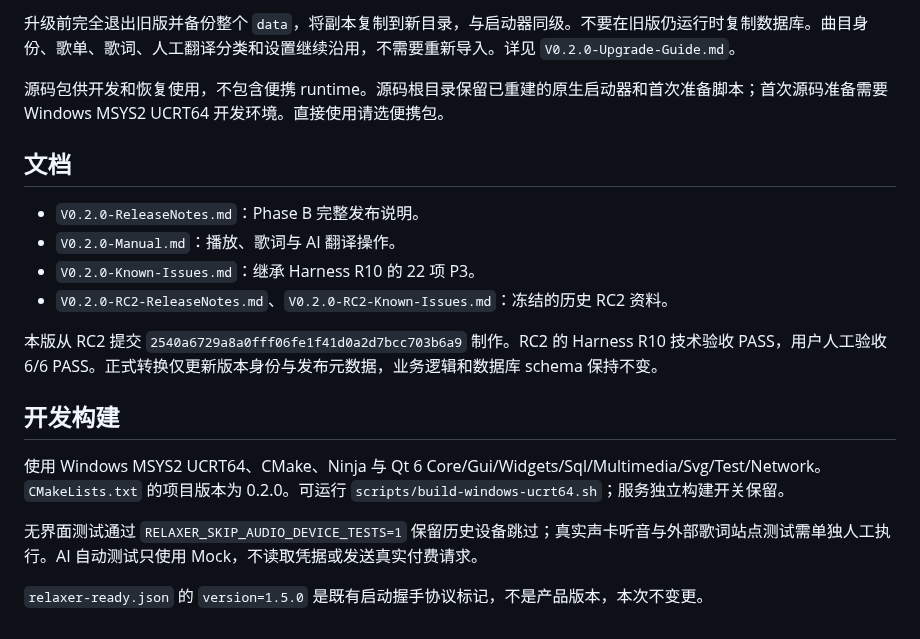
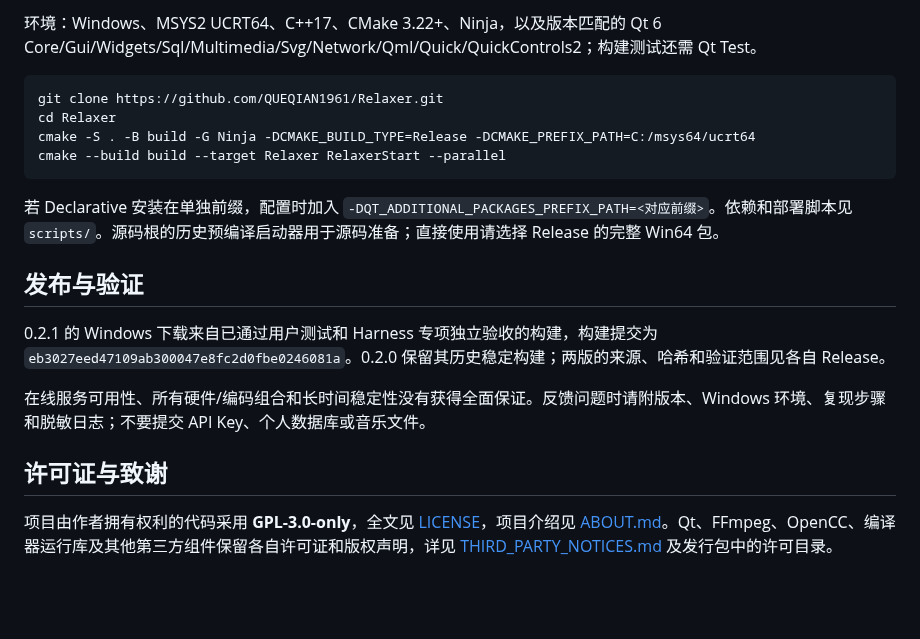
Before and after one commit to QUEQIAN1961/Relaxer, a Markdown page: README.md, the part around one of its changes. Rendered like a GitHub page; blank space fills up the shorter version.

````diff
--- a/README.md
+++ b/README.md
@@ -34,21 +57,21 @@ Windows 本地音乐播放器，基于 C++17、Qt 6 Widgets、SQLite 和 FFmpeg
 
-升级前完全退出旧版并备份整个 `data`，将副本复制到新目录，与启动器同级。不要在旧版仍运行时复制数据库。曲目身份、歌单、歌词、人工翻译分类和设置继续沿用，不需要重新导入。详见 `V0.2.0-Upgrade-Guide.md`。
+环境：Windows、MSYS2 UCRT64、C++17、CMake 3.22+、Ninja，以及版本匹配的 Qt 6 Core/Gui/Widgets/Sql/Multimedia/Svg/Network/Qml/Quick/QuickControls2；构建测试还需 Qt Test。
 
-源码包供开发和恢复使用，不包含便携 runtime。源码根目录保留已重建的原生启动器和首次准备脚本；首次源码准备需要 Windows MSYS2 UCRT64 开发环境。直接使用请选便携包。
+```powershell
+git clone https://github.com/QUEQIAN1961/Relaxer.git
+cd Relaxer
+cmake -S . -B build -G Ninja -DCMAKE_BUILD_TYPE=Release -DCMAKE_PREFIX_PATH=C:/msys64/ucrt64
+cmake --build build --target Relaxer RelaxerStart --parallel
+```
 
-## 文档
+若 Declarative 安装在单独前缀，配置时加入 `-DQT_ADDITIONAL_PACKAGES_PREFIX_PATH=<对应前缀>`。依赖和部署脚本见 `scripts/`。源码根的历史预编译启动器用于源码准备；直接使用请选择 Release 的完整 Win64 包。
 
-- `V0.2.0-ReleaseNotes.md`：Phase B 完整发布说明。
-- `V0.2.0-Manual.md`：播放、歌词与 AI 翻译操作。
-- `V0.2.0-Known-Issues.md`：继承 Harness R10 的 22 项 P3。
-- `V0.2.0-RC2-ReleaseNotes.md`、`V0.2.0-RC2-Known-Issues.md`：冻结的历史 RC2 资料。
+## 发布与验证
 
-本版从 RC2 提交 `2540a6729a8a0fff06fe1f41d0a2d7bcc703b6a9` 制作。RC2 的 Harness R10 技术验收 PASS，用户人工验收 6/6 PASS。正式转换仅更新版本身份与发布元数据，业务逻辑和数据库 schema 保持不变。
+0.2.1 的 Windows 下载来自已通过用户测试和 Harness 专项独立验收的构建，构建提交为 `eb3027eed47109ab300047e8fc2d0fbe0246081a`。0.2.0 保留其历史稳定构建；两版的来源、哈希和验证范围见各自 Release。
 
-## 开发构建
+在线服务可用性、所有硬件/编码组合和长时间稳定性没有获得全面保证。反馈问题时请附版本、Windows 环境、复现步骤和脱敏日志；不要提交 API Key、个人数据库或音乐文件。
 
-使用 Windows MSYS2 UCRT64、CMake、Ninja 与 Qt 6 Core/Gui/Widgets/Sql/Multimedia/Svg/Test/Network。`CMakeLists.txt` 的项目版本为 0.2.0。可运行 `scripts/build-windows-ucrt64.sh`；服务独立构建开关保留。
+## 许可证与致谢
 
-无界面测试通过 `RELAXER_SKIP_AUDIO_DEVICE_TESTS=1` 保留历史设备跳过；真实声卡听音与外部歌词站点测试需单独人工执行。AI 自动测试只使用 Mock，不读取凭据或发送真实付费请求。
-
-`relaxer-ready.json` 的 `version=1.5.0` 是既有启动握手协议标记，不是产品版本，本次不变更。
+项目由作者拥有权利的代码采用 **GPL-3.0-only**，全文见 [LICENSE](LICENSE)，项目介绍见 [ABOUT.md](ABOUT.md)。Qt、FFmpeg、OpenCC、编译器运行库及其他第三方组件保留各自许可证和版权声明，详见 [THIRD_PARTY_NOTICES.md](THIRD_PARTY_NOTICES.md) 及发行包中的许可目录。
````
Also changed, not shown: other parts of README.md (+40 -17 lines), ABOUT.md (added, +25 -0 lines), README.en.md (added, +77 -0 lines), RELEASE-NOTES-V0.2.1.md (+21 -11 lines), THIRD_PARTY_NOTICES.md (+28 -5 lines), docs/images/relaxer-v0.2.1.png (added), 2 other files.
